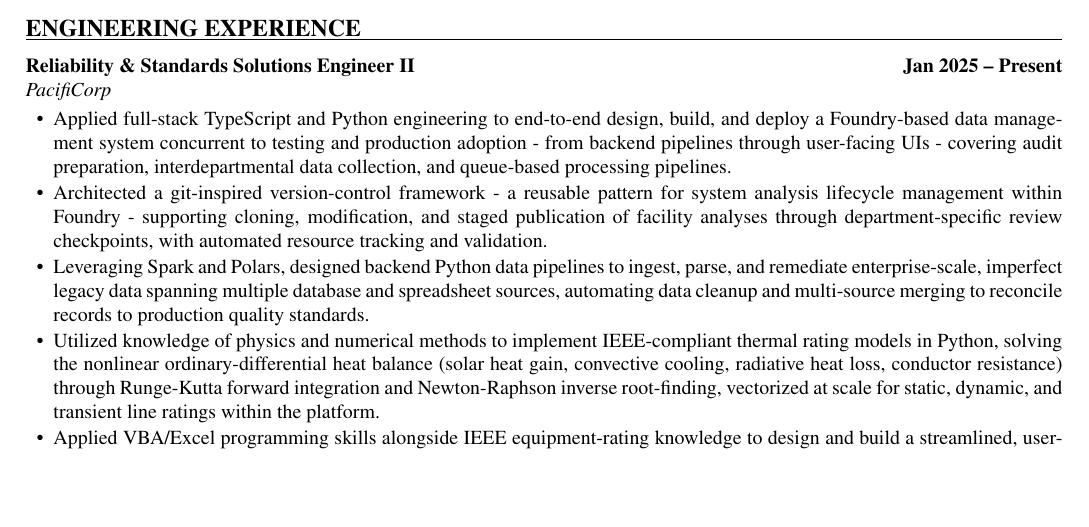
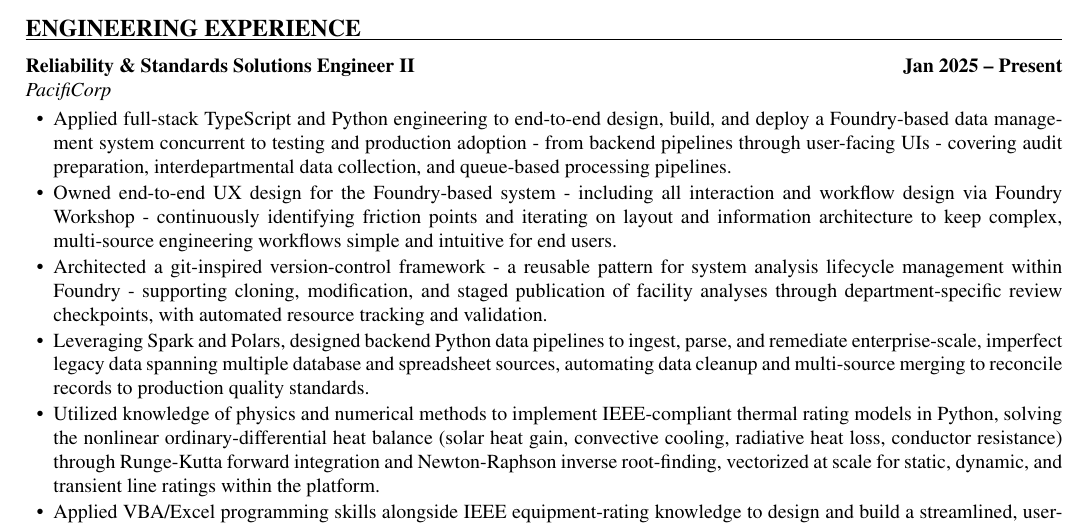
Before and after one commit to mehdidotesk73/Resume-CV, a LaTeX CV (resume/resume.tex): part of page 1 of 2 before the commit and part of page 1 of 3 after it, cut so that both start at the same text, the shorter picture padded with empty space. Compiled offline with pdfLaTeX.

Commit message:
Add UX design bullet to master resume
Owned end-to-end UX design for the Foundry-based system via Foundry
Workshop, identifying friction points and iterating on layout and
information architecture. Runs to a third page with a single trailing
line, which is within the master's 1.5-2.5 page target in substance.

Co-Authored-By: Claude Sonnet 5 <noreply@anthropic.com>
Claude-Session: https://claude.ai/code/session_01JghbZgLhiYDJt9TJ6f3QNU

```diff
--- a/resume/resume.tex
+++ b/resume/resume.tex
@@ -98,6 +98,7 @@ University of Colorado Boulder
 \subline{PacifiCorp}
 \begin{rlist}
   \item Applied full-stack TypeScript and Python engineering to end-to-end design, build, and deploy a Foundry-based data management system concurrent to testing and production adoption - from backend pipelines through user-facing UIs - covering audit preparation, interdepartmental data collection, and queue-based processing pipelines.
+  \item Owned end-to-end UX design for the Foundry-based system - including all interaction and workflow design via Foundry Workshop - continuously identifying friction points and iterating on layout and information architecture to keep complex, multi-source engineering workflows simple and intuitive for end users.
   \item Architected a git-inspired version-control framework - a reusable pattern for system analysis lifecycle management within Foundry - supporting cloning, modification, and staged publication of facility analyses through department-specific review checkpoints, with automated resource tracking and validation.
   \item Leveraging Spark and Polars, designed backend Python data pipelines to ingest, parse, and remediate enterprise-scale, imperfect legacy data spanning multiple database and spreadsheet sources, automating data cleanup and multi-source merging to reconcile records to production quality standards.
   \item Utilized knowledge of physics and numerical methods to implement IEEE-compliant thermal rating models in Python, solving the nonlinear ordinary-differential heat balance (solar heat gain, convective cooling, radiative heat loss, conductor resistance) through Runge-Kutta forward integration and Newton-Raphson inverse root-finding, vectorized at scale for static, dynamic, and transient line ratings within the platform.
```
Also changed, not shown: resume/resume.md (+1 -0 lines), resume/resume.pdf, 2 other files.
